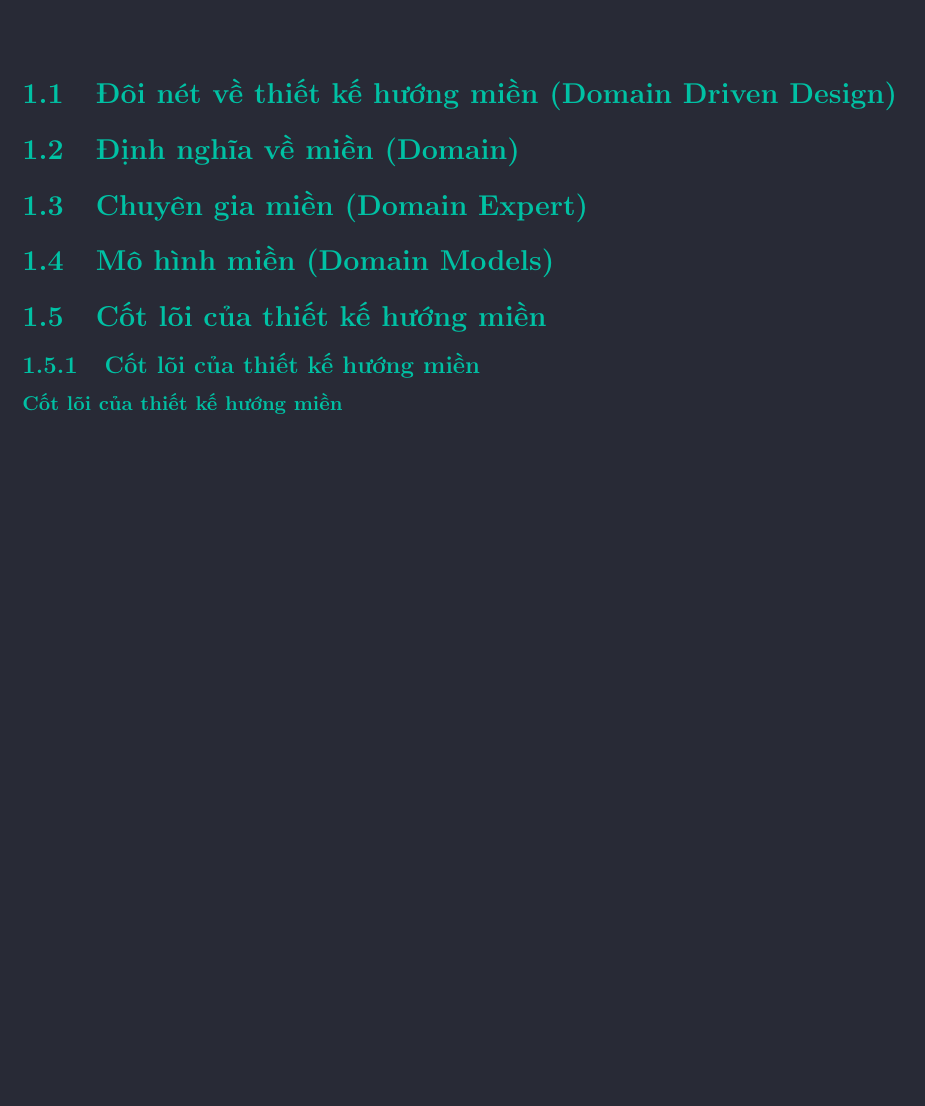
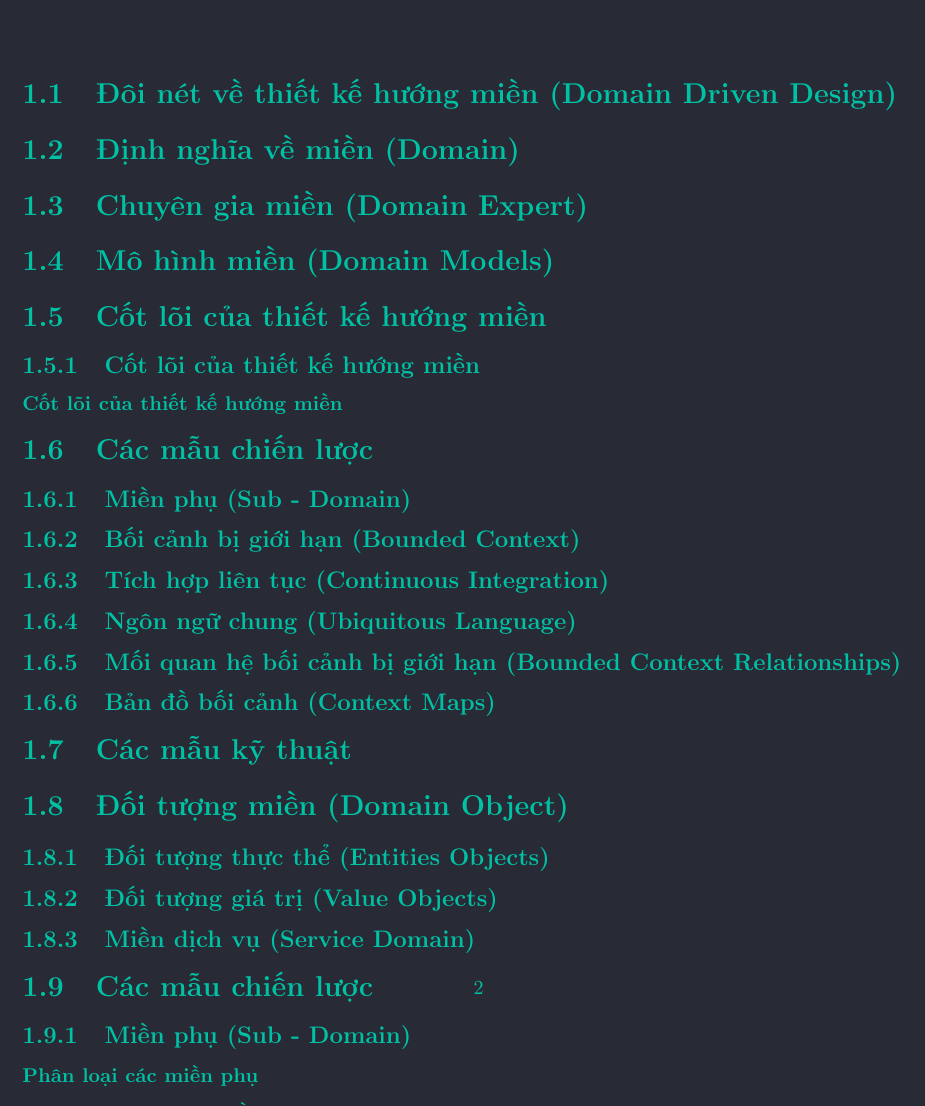
Before and after one commit to vvn20206205/report, a LaTeX document (baocao/main.tex): part of the page before the commit and part of page 2 of 2 after it, cut so that both start at the same text, the shorter picture padded with empty space. Compiled offline with pdfLaTeX.

Commit message:
VuVanNghia20206205

```diff
--- a/baocao/main.tex
+++ b/baocao/main.tex
@@ -118,6 +118,84 @@
 \section{Cốt lõi của thiết kế hướng miền}
 \subsection{Cốt lõi của thiết kế hướng miền}
 \subsubsection{Cốt lõi của thiết kế hướng miền}
+\section{Các mẫu chiến lược}
+\subsection{Miền phụ (Sub - Domain)}
+\subsection{Bối cảnh bị giới hạn (Bounded Context)}
+\subsection{Tích hợp liên tục (Continuous Integration)}
+\subsection{Ngôn ngữ chung (Ubiquitous Language)}
+\subsection{Mối quan hệ bối cảnh bị giới hạn (Bounded Context Relationships)}
+\subsection{Bản đồ bối cảnh (Context Maps)}
+\section{Các mẫu kỹ thuật} \label{section:cac_mau_ky_thuat}
+\section{Đối tượng miền (Domain Object)}
+\subsection{Đối tượng thực thể (Entities Objects)}
+% \subsection{Đối tượng thực thể (Entities Objects)}
+\subsection{Đối tượng giá trị (Value Objects)}
+\subsection{Miền dịch vụ (Service Domain)}
+% \subsubsection{xxxxxxx}
+% \subsubsection{xxxxxxx}
+\section{Các mẫu chiến lược}
+% \item \nameref{subsection:51}
+\subsection{Miền phụ (Sub - Domain)} \label{subsection:51}
+\subsubsection{Phân loại các miền phụ}
+\subsubsection{Cách xác định các miền phụ}
+% \subsubsection{Mô tả cách xác định các miền phụ}
+% % \subsection{Áp dụng phân loại miền phụ trong đồ án này}
+% \subsubsection{Áp dụng phân loại miền phụ trong đồ án này}
+% \subsubsection{Áp dụng phân loại miền phụ trong đồ án này}
+% \subsubsection{Áp dụng phân loại miền phụ trong đồ án này}
+% \subsubsection{Áp dụng phân loại miền phụ trong đồ án này}
+% \subsubsection{Áp dụng phân loại miền phụ trong đồ án này}
+% \subsubsection{Áp dụng phân loại miền phụ trong đồ án này}
+% \subsubsection{Áp dụng phân loại miền phụ trong đồ án này}
+% \subsubsection{Áp dụng phân loại miền phụ trong đồ án này}
+% \subsubsection{Áp dụng phân loại miền phụ trong đồ án này}
+% \subsubsection{Áp dụng phân loại miền phụ trong đồ án này}
+% \subsubsection{Áp dụng phân loại miền phụ trong đồ án này}
+% \subsubsection{Áp dụng phân loại miền phụ trong đồ án này}
+% \subsubsection{Áp dụng phân loại miền phụ trong đồ án này}
+% \section{Các mẫu kỹ thuật của thiết kế hướng miền}
+\section{DDD}
+\section{DDD}
+\section{DDD}
+\section{DDD}
+\section{DDD}
+% \section{Mô hình miền (Domain Models)}
+% \section{Bối cảnh bị giới hạn (Bounded Context)}
+\subsubsection{Cách xác định bối cảnh bị giới hạn}
+\subsubsection{Áp dụng xác định bối cảnh bị giới hạn trong đồ án này}
+\subsubsection{Áp dụng xác định bối cảnh bị giới hạn trong đồ án này}
+\subsubsection{Áp dụng xác định bối cảnh bị giới hạn trong đồ án này}
+\subsubsection{Áp dụng xác định bối cảnh bị giới hạn trong đồ án này}
+\subsubsection{Áp dụng xác định bối cảnh bị giới hạn trong đồ án này}
+\subsubsection{Áp dụng xác định bối cảnh bị giới hạn trong đồ án này}
+\subsubsection{Áp dụng xác định bối cảnh bị giới hạn trong đồ án này}
+\subsubsection{Áp dụng xác định bối cảnh bị giới hạn trong đồ án này}
+\subsubsection{Áp dụng xác định bối cảnh bị giới hạn trong đồ án này}
+\subsubsection{Áp dụng xác định bối cảnh bị giới hạn trong đồ án này}
+\subsubsection{Áp dụng xác định bối cảnh bị giới hạn trong đồ án này}
+\subsubsection{Áp dụng xác định bối cảnh bị giới hạn trong đồ án này}
+% \section{Ngôn ngữ chung (Ubiquitous Language)}
+\subsubsection{Một số đặc điểm của ngôn ngữ chung}
+% \section{Bản đồ bối cảnh (Context Maps)}
+% \section{Các mối quan hệ bối cảnh bị giới hạn}
+% \subsection{Mối quan hệ đối xứng (Symmetric Relationship)}
+% \subsubsection{Mô hình riêng biệt (Separate Ways)}
+% \subsubsection{Mô hình hạt nhân chung (Shared Kernel)}
+% \subsection{Mối quan hệ bất đối xứng (Asymmetric Relationship)}
+% \subsubsection{Mô hình khách hàng - nhà cung cấp (Customer - Supplier)}
+% \subsubsection{Mô hình tuân thủ (Conformist)}
+% \subsubsection{Mô hình chống đổ vỡ (Anti Corruption Layer)}
+% \subsection{Mối quan hệ 1 - nhiều (One to Many Relationship)}
+% \subsubsection{Dịch vụ máy chủ mở (Open Host Service)}
+% \subsubsection{Ngôn ngữ được xuất bản (Published Language)}
+% \section{Áp dụng về các mối quan hệ bối cảnh bị giới hạn}
+\section{Đối tượng miền (Domain Object)}
+\subsection{Đối tượng thực thể (Entities Objects)}
+% \subsection{Đối tượng thực thể (Entities Objects)}
+\subsection{Đối tượng giá trị (Value Objects)}
+\subsection{Miền dịch vụ (Service Domain)}
+% \subsubsection{xxxxxxx}
+% \subsubsection{xxxxxxx}
 
 % \input{contents/p3_ddd_thiet_ke_huong_mien}
 % \section{xxxxxxxxxxxxxxxxxx}
```
